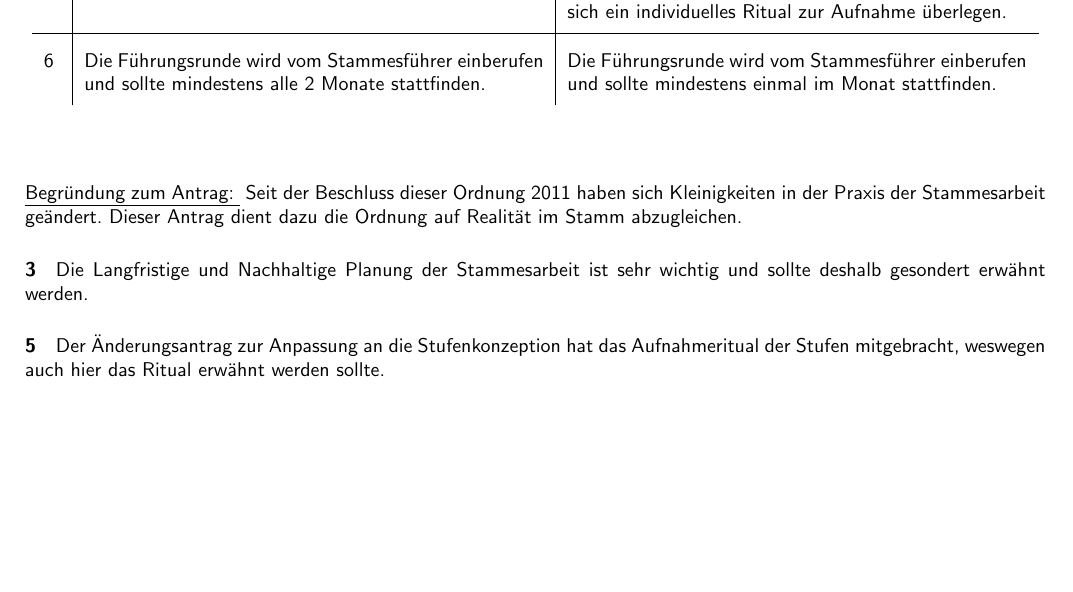
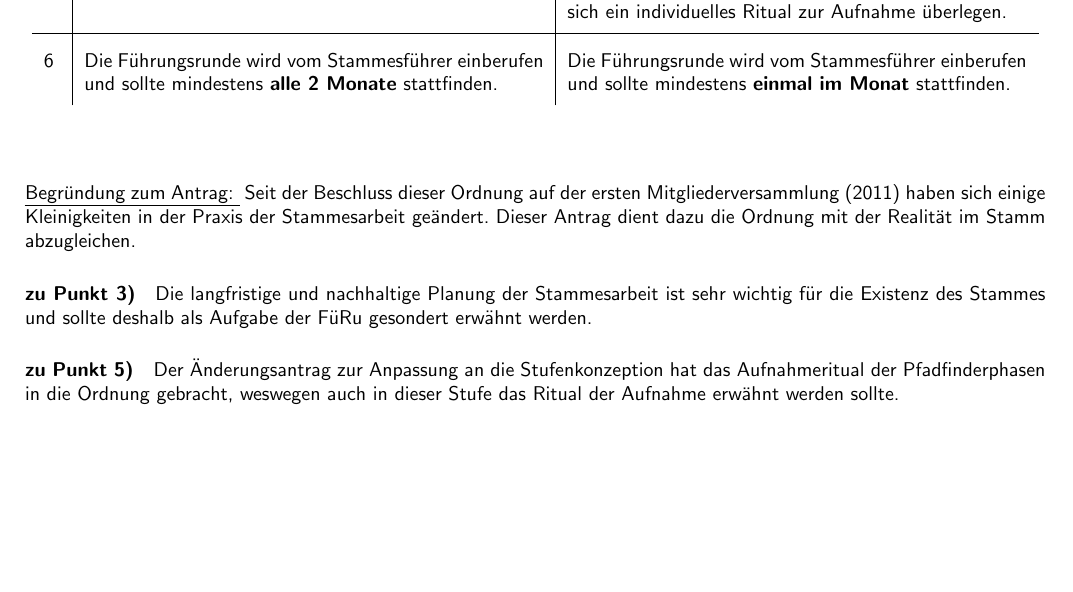
Before and after one commit to vcp-kirchhain/stammesordnung, a LaTeX document (Antrag Praxis.tex): part of the page, cut so that both start at the same text. Compiled offline with pdfLaTeX.

Commit message:
Änderungen Formulierungen im Antrag

```diff
--- a/Antrag Praxis.tex
+++ b/Antrag Praxis.tex
@@ -53,15 +53,15 @@
 3  & (nicht vorhanden)                                                                                    & 4.1.1 Aufgaben der Führungsrunde... Betrachtung der langfristigen Planung für den Stamm                                                                                                                                                    \\ \hline
 4  & (nicht vorhanden)                                                                                    & 4.2.1 Stammesführer... Es ist möglich zwei Personen als Stammesführer einzusetzen, die beiden Stammesführer treten dann als Team gegenüber der MV auf. Die Stammesführer koordinieren sich selbst und teilen die Aufgaben unter sich auf. \\ \hline
 5  & (nicht vorhanden)                                                                                    & 3.3 Ranger/Rover Stufe... Die Aufnahme in die Ranger/Rover Stufe erfolgt mit Erneuerung des Pfadfinderversprechens vor dem Stamm. Die Führungsrunde kann sich ein individuelles Ritual zur Aufnahme überlegen.                                                                                                        \\ \hline
-6  & Die Führungsrunde wird vom Stammesführer einberufen und sollte mindestens alle 2 Monate stattfinden. & Die Führungsrunde wird vom Stammesführer einberufen und sollte mindestens einmal im Monat stattfinden.
+6  & Die Führungsrunde wird vom Stammesführer einberufen und sollte mindestens \textbf{alle 2 Monate} stattfinden. & Die Führungsrunde wird vom Stammesführer einberufen und sollte mindestens \textbf{einmal im Monat} stattfinden.
 \end{tabular}
 \end{table}
 % section anpassung_der_ordnung_auf_die_neue_beauftragung (end)
 ~\\[0.5cm]
 {\emph{Begründung zum Antrag: }
-Seit der Beschluss dieser Ordnung 2011 haben sich Kleinigkeiten in der Praxis der Stammesarbeit geändert. Dieser Antrag dient dazu die Ordnung auf Realität im Stamm abzugleichen.
-\paragraph{3} Die Langfristige und Nachhaltige Planung der Stammesarbeit ist sehr wichtig und sollte deshalb gesondert erwähnt werden.
-\paragraph{5} Der Änderungsantrag zur Anpassung an die Stufenkonzeption hat das Aufnahmeritual der Stufen mitgebracht, weswegen auch hier das Ritual erwähnt werden sollte.
+Seit der Beschluss dieser Ordnung auf der ersten Mitgliederversammlung (2011) haben sich einige Kleinigkeiten in der Praxis der Stammesarbeit geändert. Dieser Antrag dient dazu die Ordnung mit der Realität im Stamm abzugleichen.
+\paragraph{zu Punkt 3)} Die langfristige und nachhaltige Planung der Stammesarbeit ist sehr wichtig für die Existenz des Stammes und sollte deshalb als Aufgabe der FüRu gesondert erwähnt werden.
+\paragraph{zu Punkt 5)} Der Änderungsantrag zur Anpassung an die Stufenkonzeption hat das Aufnahmeritual der Pfadfinderphasen in die Ordnung gebracht, weswegen auch in dieser Stufe das Ritual der Aufnahme erwähnt werden sollte.
 
 
 \end{document}
```
Also changed, not shown: Antrag Praxis.tex (4 more changed lines).
